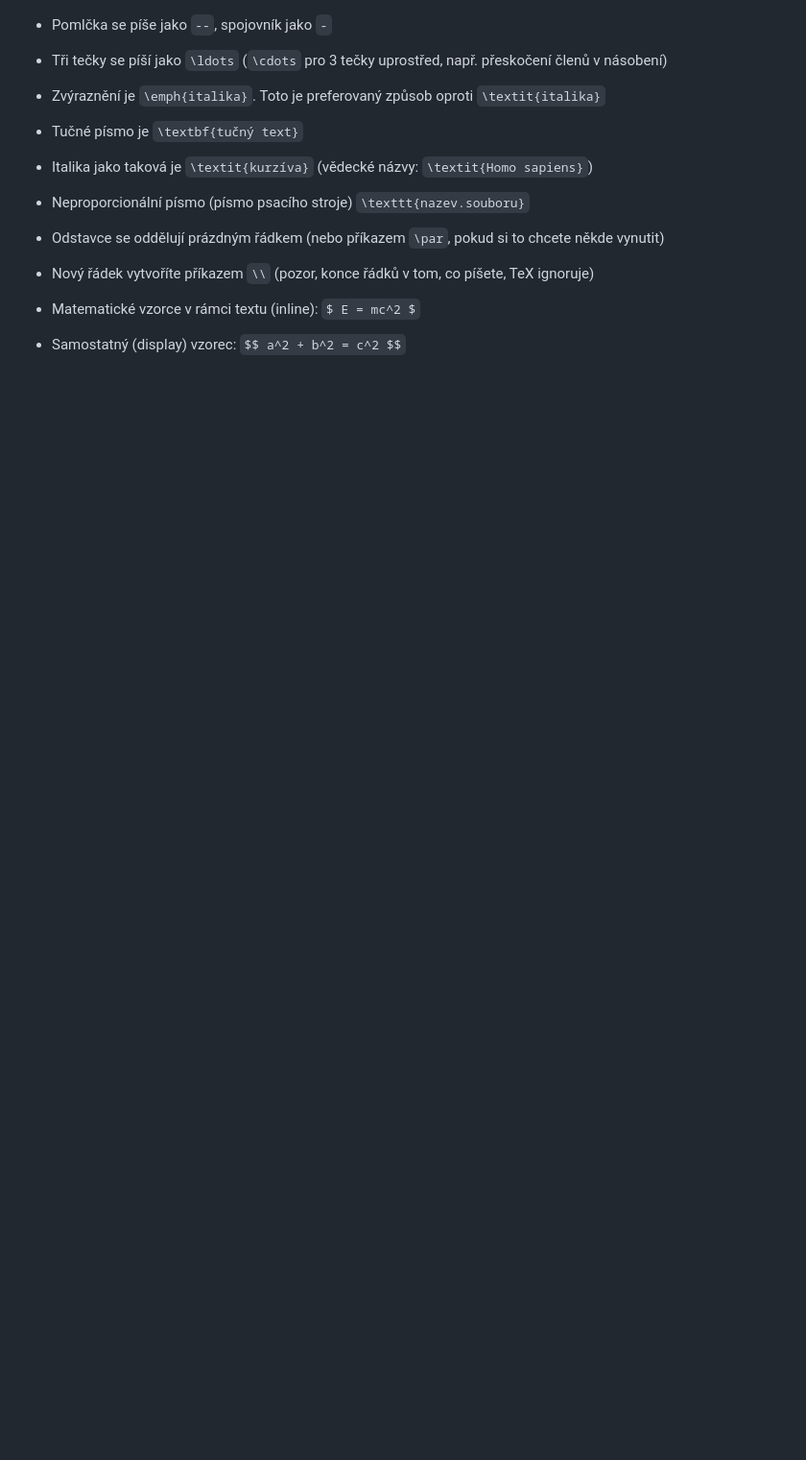
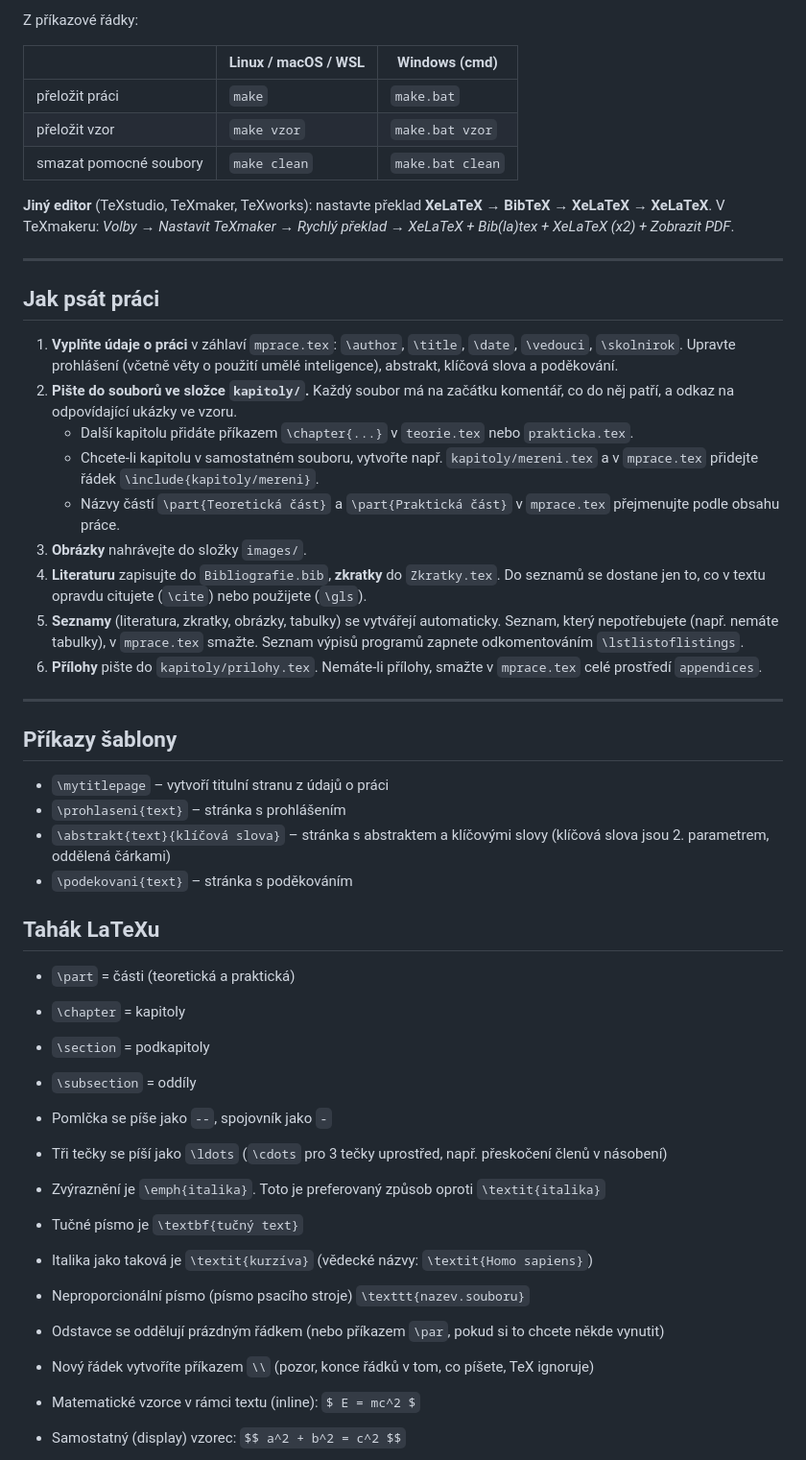
Before and after one commit to gymji/MaturitniPraceLaTeXvzor, a Markdown page: README.md, the part around one of its changes. Shown at 96% size. Drawn GitHub-style; blank space fills up the shorter version.

```diff
--- a/README.md
+++ b/README.md
@@ -63,3 +81,52 @@ v průzkumníku přejděte do složky `new_project/`, klikněte pravým tlačít
+Z příkazové řádky:
+
+| | Linux / macOS / WSL | Windows (cmd) |
+|---|---|---|
+| přeložit práci | `make` | `make.bat` |
+| přeložit vzor | `make vzor` | `make.bat vzor` |
+| smazat pomocné soubory | `make clean` | `make.bat clean` |
+
+**Jiný editor** (TeXstudio, TeXmaker, TeXworks): nastavte překlad
+**XeLaTeX → BibTeX → XeLaTeX → XeLaTeX**. V TeXmakeru: *Volby → Nastavit TeXmaker →
+Rychlý překlad → XeLaTeX + Bib(la)tex + XeLaTeX (x2) + Zobrazit PDF*.
+
+---
+
+## Jak psát práci
+
+1. **Vyplňte údaje o práci** v záhlaví `mprace.tex`: `\author`, `\title`, `\date`,
+   `\vedouci`, `\skolnirok`. Upravte prohlášení (včetně věty o použití umělé
+   inteligence), abstrakt, klíčová slova a poděkování.
+2. **Pište do souborů ve složce `kapitoly/`.** Každý soubor má na začátku
+   komentář, co do něj patří, a odkaz na odpovídající ukázky ve vzoru.
+   - Další kapitolu přidáte příkazem `\chapter{...}` v `teorie.tex` nebo `prakticka.tex`.
+   - Chcete-li kapitolu v samostatném souboru, vytvořte např. `kapitoly/mereni.tex`
+     a v `mprace.tex` přidejte řádek `\include{kapitoly/mereni}`.
+   - Názvy částí `\part{Teoretická část}` a `\part{Praktická část}` v `mprace.tex`
+     přejmenujte podle obsahu práce.
+3. **Obrázky** nahrávejte do složky `images/`.
+4. **Literaturu** zapisujte do `Bibliografie.bib`, **zkratky** do `Zkratky.tex`.
+   Do seznamů se dostane jen to, co v textu opravdu citujete (`\cite`) nebo použijete (`\gls`).
+5. **Seznamy** (literatura, zkratky, obrázky, tabulky) se vytvářejí automaticky.
+   Seznam, který nepotřebujete (např. nemáte tabulky), v `mprace.tex` smažte.
+   Seznam výpisů programů zapnete odkomentováním `\lstlistoflistings`.
+6. **Přílohy** pište do `kapitoly/prilohy.tex`. Nemáte-li přílohy, smažte
+   v `mprace.tex` celé prostředí `appendices`.
+
+---
+
+## Příkazy šablony
+- `\mytitlepage` – vytvoří titulní stranu z údajů o práci
+- `\prohlaseni{text}` – stránka s prohlášením
+- `\abstrakt{text}{klíčová slova}` – stránka s abstraktem a klíčovými slovy
+  (klíčová slova jsou 2. parametrem, oddělená čárkami)
+- `\podekovani{text}` – stránka s poděkováním
+
+## Tahák LaTeXu
+- `\part` = části (teoretická a praktická)
+- `\chapter` = kapitoly
+- `\section` = podkapitoly
+- `\subsection` = oddíly
 
 - Pomlčka se píše jako `--`, spojovník jako `-`
 - Tři tečky se píší jako `\ldots` (`\cdots` pro 3 tečky uprostřed, např. přeskočení členů v násobení)
```
Also changed, not shown: other parts of README.md (+91 -58 lines).
